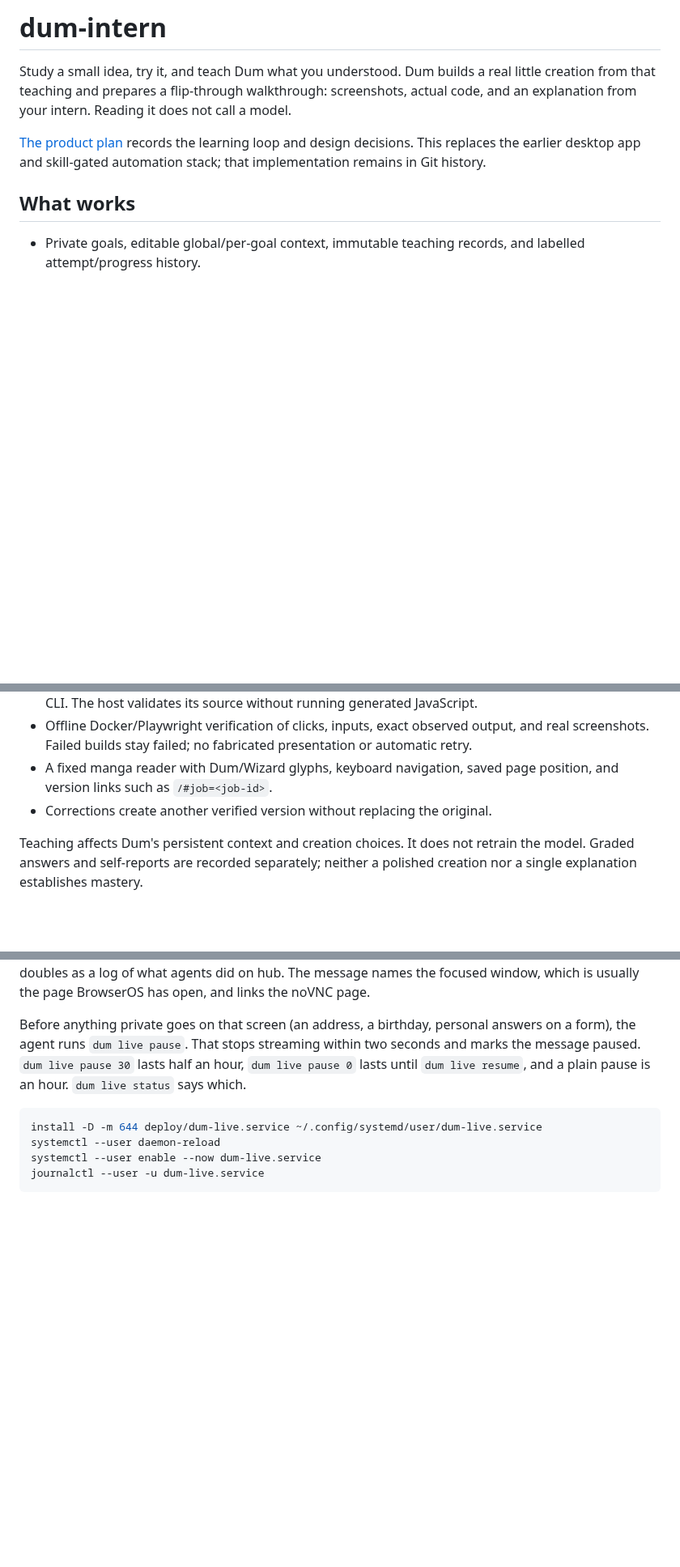
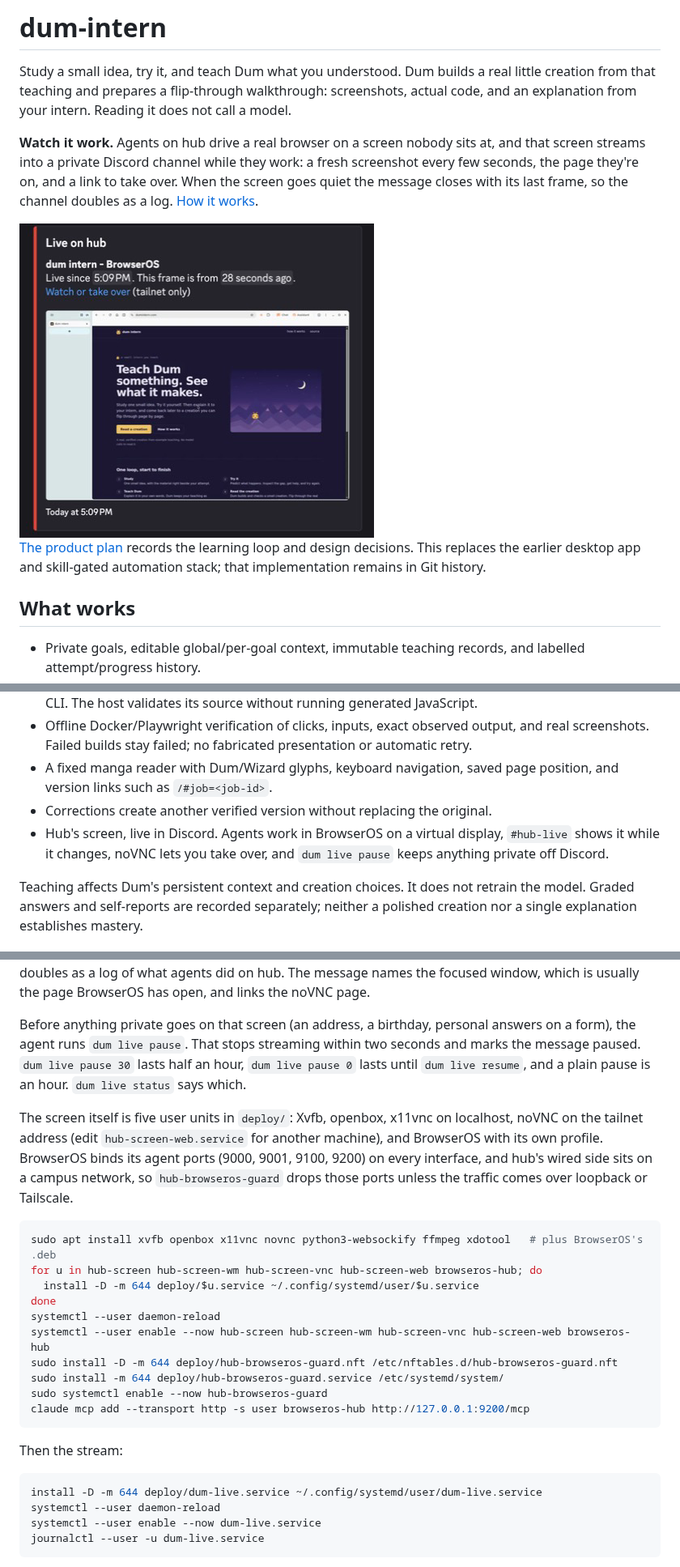
Before and after one commit to hub-ry/dum-intern, a Markdown page: README.md, 3 parts joined by grey strips. Shown at 81% size. GitHub-like rendering; pictures changed too: docs/hub-live.png (added); blank space fills up the shorter version.

Commit message:
README: lead with the hub live view, and ship the virtual screen units
A screenshot of a real #hub-live message up top, a line under What works, and
deploy/ now holds the Xvfb, openbox, x11vnc, noVNC and BrowserOS units plus the
nftables guard that keeps BrowserOS ports off the LAN, with setup steps.

````diff
--- a/README.md
+++ b/README.md
@@ -1,6 +1,10 @@
 # dum-intern
 
 Study a small idea, try it, and teach Dum what you understood. Dum builds a real little creation from that teaching and prepares a flip-through walkthrough: screenshots, actual code, and an explanation from your intern. Reading it does not call a model.
+
+**Watch it work.** Agents on hub drive a real browser on a screen nobody sits at, and that screen streams into a private Discord channel while they work: a fresh screenshot every few seconds, the page they're on, and a link to take over. When the screen goes quiet the message closes with its last frame, so the channel doubles as a log. [How it works](#hubs-screen-live-in-discord).
+
+<img src="docs/hub-live.png" width="438" alt="A Live on hub message in Discord showing BrowserOS on hub with dumintern.com open">
 
 [The product plan](docs/workshop-plan.md) records the learning loop and design decisions. This replaces the earlier desktop app and skill-gated automation stack; that implementation remains in Git history.
 
@@ -13,6 +17,7 @@ Study a small idea, try it, and teach Dum what you understood. Dum builds a real
 - Offline Docker/Playwright verification of clicks, inputs, exact observed output, and real screenshots. Failed builds stay failed; no fabricated presentation or automatic retry.
 - A fixed manga reader with Dum/Wizard glyphs, keyboard navigation, saved page position, and version links such as `/#job=<job-id>`.
 - Corrections create another verified version without replacing the original.
+- Hub's screen, live in Discord. Agents work in BrowserOS on a virtual display, `#hub-live` shows it while it changes, noVNC lets you take over, and `dum live pause` keeps anything private off Discord.
 
 Teaching affects Dum's persistent context and creation choices. It does not retrain the model. Graded answers and self-reports are recorded separately; neither a polished creation nor a single explanation establishes mastery.
 
@@ -132,6 +137,23 @@ Hub has a screen nobody sits at: Xvfb on display `:99` with openbox, and Browser
 A bot can't go live in a voice channel, so `dum-live` streams the screen another way. It grabs an 80x50 grayscale thumbnail every two seconds. When enough of it changes, it posts one silent message in a private `#hub-live` channel and swaps that message's screenshot every five seconds while the screen keeps moving. Each thumbnail pixel averages a 20x20 patch and has to move by 16 levels, at least three of them at once, so a blinking cursor or a clock doesn't count. After three quiet minutes the message is marked ended and keeps its last frame. Each stretch of work gets its own message, so the channel doubles as a log of what agents did on hub. The message names the focused window, which is usually the page BrowserOS has open, and links the noVNC page.
 
 Before anything private goes on that screen (an address, a birthday, personal answers on a form), the agent runs `dum live pause`. That stops streaming within two seconds and marks the message paused. `dum live pause 30` lasts half an hour, `dum live pause 0` lasts until `dum live resume`, and a plain pause is an hour. `dum live status` says which.
+
+The screen itself is five user units in `deploy/`: Xvfb, openbox, x11vnc on localhost, noVNC on the tailnet address (edit `hub-screen-web.service` for another machine), and BrowserOS with its own profile. BrowserOS binds its agent ports (9000, 9001, 9100, 9200) on every interface, and hub's wired side sits on a campus network, so `hub-browseros-guard` drops those ports unless the traffic comes over loopback or Tailscale.
+
+```sh
+sudo apt install xvfb openbox x11vnc novnc python3-websockify ffmpeg xdotool   # plus BrowserOS's .deb
+for u in hub-screen hub-screen-wm hub-screen-vnc hub-screen-web browseros-hub; do
+  install -D -m 644 deploy/$u.service ~/.config/systemd/user/$u.service
+done
+systemctl --user daemon-reload
+systemctl --user enable --now hub-screen hub-screen-wm hub-screen-vnc hub-screen-web browseros-hub
+sudo install -D -m 644 deploy/hub-browseros-guard.nft /etc/nftables.d/hub-browseros-guard.nft
+sudo install -m 644 deploy/hub-browseros-guard.service /etc/systemd/system/
+sudo systemctl enable --now hub-browseros-guard
+claude mcp add --transport http -s user browseros-hub http://127.0.0.1:9200/mcp
+```
+
+Then the stream:
 
 ```sh
 install -D -m 644 deploy/dum-live.service ~/.config/systemd/user/dum-live.service
````
Also changed, not shown: 7 other files.
